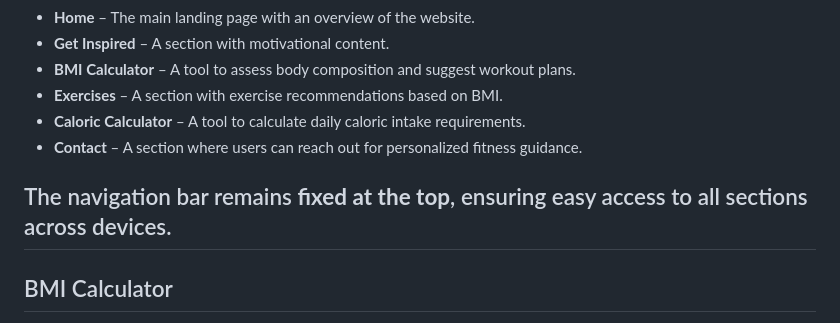
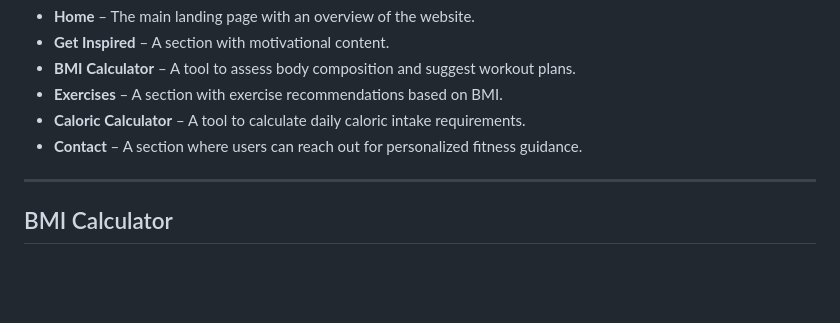
Before and after one commit to bobes81/fitness-project, a Markdown page: README.md, the part around the change. Rendered like a GitHub page; blank space fills up the shorter version.

Commit message:
Update README.md
Update README.md by removing redundant sentence for clarity.

```diff
--- a/README.md
+++ b/README.md
@@ -38,7 +38,7 @@ The website includes an **intuitive and responsive navigation menu** that allows
 - **Caloric Calculator** – A tool to calculate daily caloric intake requirements.
 - **Contact** – A section where users can reach out for personalized fitness guidance.
 
-The navigation bar remains **fixed at the top**, ensuring easy access to all sections across devices.
+
 ---
 
 ## BMI Calculator
```
